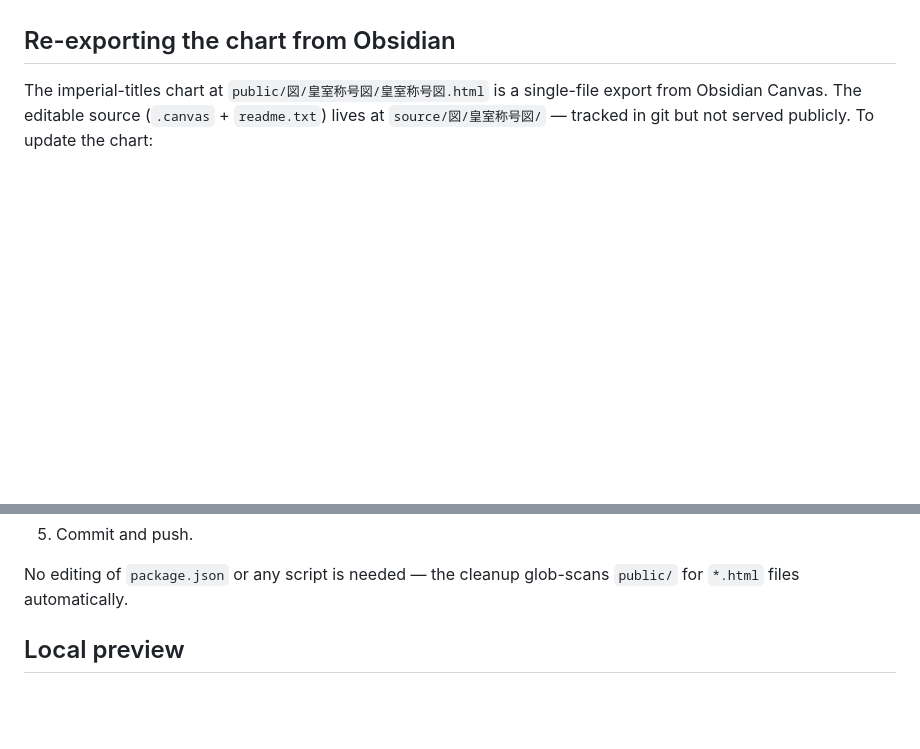
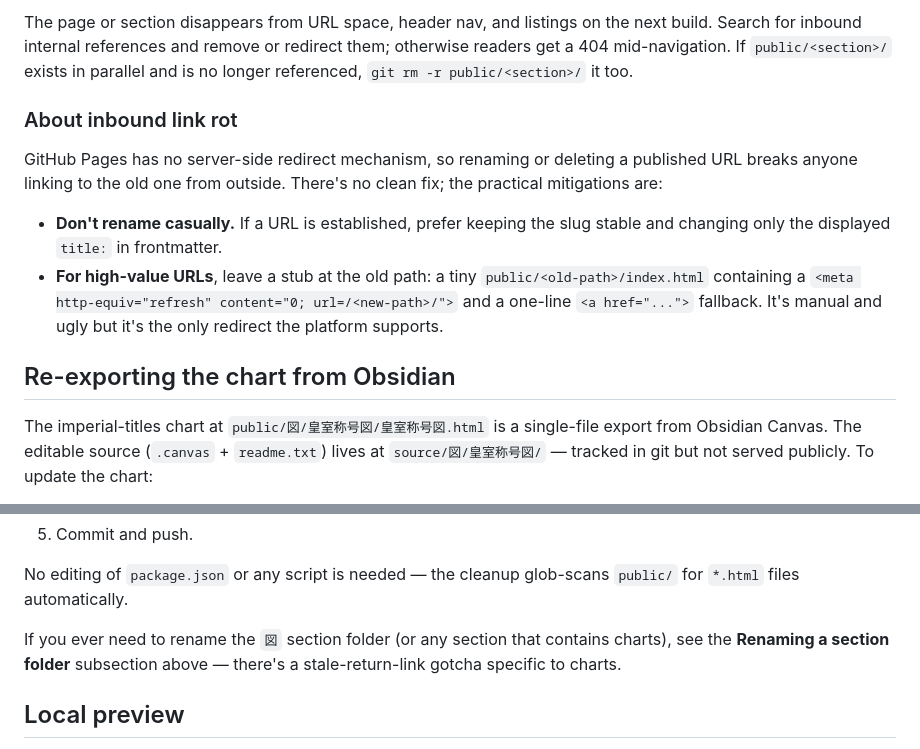
Before and after one commit to SojourningGhost/sojourningghost.github.io, a Markdown page: WORKFLOW.md, 2 parts joined by grey strips. Drawn GitHub-style; blank space fills up the shorter version.

```diff
--- a/WORKFLOW.md
+++ b/WORKFLOW.md
@@ -76,3 +122,12 @@ The section also appears automatically in the home page's section list and the h
+The page or section disappears from URL space, header nav, and listings on the next build. Search for inbound internal references and remove or redirect them; otherwise readers get a 404 mid-navigation. If `public/<section>/` exists in parallel and is no longer referenced, `git rm -r public/<section>/` it too.
+
+### About inbound link rot
+
+GitHub Pages has no server-side redirect mechanism, so renaming or deleting a published URL breaks anyone linking to the old one from outside. There's no clean fix; the practical mitigations are:
+
+- **Don't rename casually.** If a URL is established, prefer keeping the slug stable and changing only the displayed `title:` in frontmatter.
+- **For high-value URLs**, leave a stub at the old path: a tiny `public/<old-path>/index.html` containing a `<meta http-equiv="refresh" content="0; url=/<new-path>/">` and a one-line `<a href="...">` fallback. It's manual and ugly but it's the only redirect the platform supports.
+
 ## Re-exporting the chart from Obsidian
 
 The imperial-titles chart at `public/図/皇室称号図/皇室称号図.html` is a single-file export from Obsidian Canvas. The editable source (`.canvas` + `readme.txt`) lives at `source/図/皇室称号図/` — tracked in git but not served publicly. To update the chart:
@@ -107,6 +162,8 @@ If the cleanup script ever doesn't catch a new pattern, edit `scripts/clean-obsi
 5. Commit and push.
 
 No editing of `package.json` or any script is needed — the cleanup glob-scans `public/` for `*.html` files automatically.
+
+If you ever need to rename the `図` section folder (or any section that contains charts), see the **Renaming a section folder** subsection above — there's a stale-return-link gotcha specific to charts.
 
 ## Local preview
 
```
Also changed, not shown: other parts of WORKFLOW.md (+46 -0 lines).
